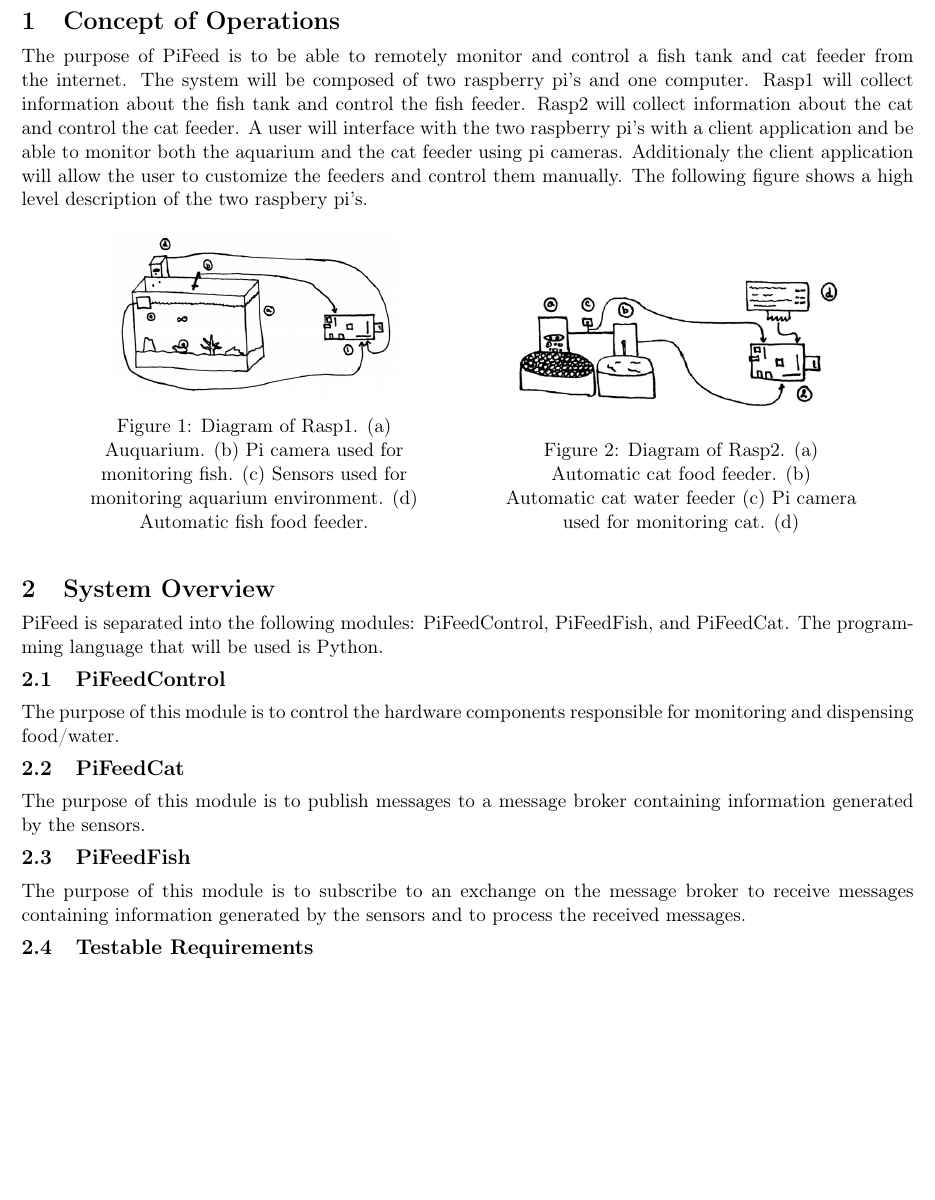
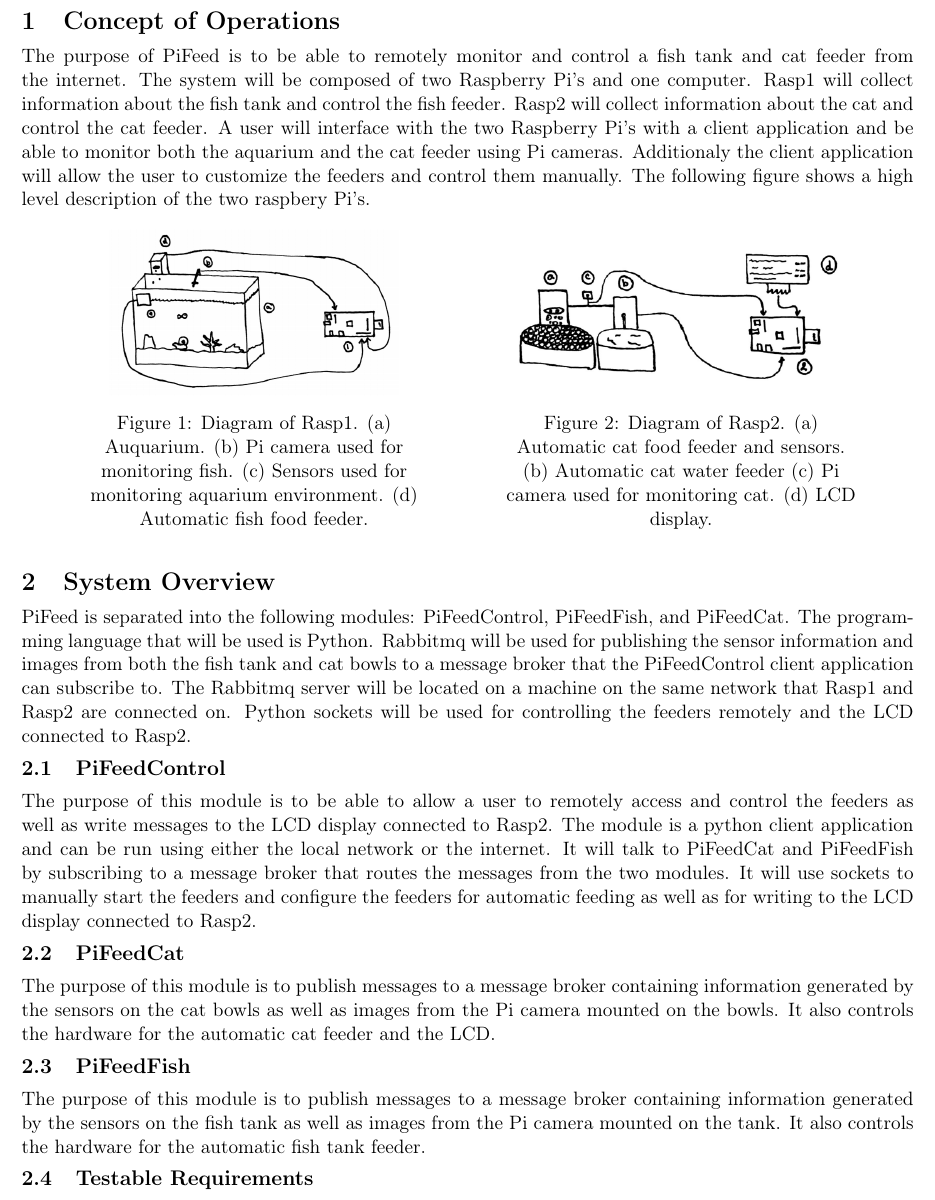
Before and after one commit to zergler/pifeed, a LaTeX document (docs/proposal/report/Proposal.tex): part of page 2 of 4, cut so that both start at the same text, the shorter picture padded with empty space. Compiled offline with pdfLaTeX.

Commit message:
Added systems overview

```diff
--- a/docs/proposal/report/Proposal.tex
+++ b/docs/proposal/report/Proposal.tex
@@ -19,13 +19,13 @@
 \section{Concept of Operations}
 The purpose of PiFeed is to be able to remotely monitor and control a fish tank
 and cat feeder from the internet. The system will be composed of two
-raspberry pi's and one computer. Rasp1 will collect information about the fish
+Raspberry Pi's and one computer. Rasp1 will collect information about the fish
 tank and control the fish feeder. Rasp2 will collect information about the cat
-and control the cat feeder. A user will interface with the two raspberry pi's
+and control the cat feeder. A user will interface with the two Raspberry Pi's
 with a client application and be able to monitor both the aquarium and the cat
-feeder using pi cameras. Additionaly the client application will allow the user
+feeder using Pi cameras. Additionaly the client application will allow the user
 to customize the feeders and control them manually. The following figure shows
-a high level description of the two raspbery pi's.
+a high level description of the two raspbery Pi's.
 
 \begin{figure}[H]
     \centering
@@ -43,28 +43,42 @@ a high level description of the two raspbery pi's.
         \centering
         \captionsetup{justification=centering, margin = 0.5cm}
         \includegraphics[scale=0.4]{images/Cat}
-        \caption{Diagram of Rasp2. (a) Automatic cat food feeder. (b) Automatic
-        cat water feeder (c) Pi camera used for monitoring cat. (d)}
+        \caption{Diagram of Rasp2. (a) Automatic cat food feeder and sensors.
+        (b) Automatic cat water feeder (c) Pi camera used for monitoring cat.
+        (d) LCD display.}
         \label{fig:highCat}
     \end{minipage}
 \end{figure}
 
 \section{System Overview}
 PiFeed is separated into the following modules: PiFeedControl, PiFeedFish, and
-PiFeedCat. The programming language that will be used is Python.
+PiFeedCat. The programming language that will be used is Python. Rabbitmq will
+be used for publishing the sensor information and images from both the fish tank
+and cat bowls to a message broker that the PiFeedControl client application can
+subscribe to. The Rabbitmq server will be located on a machine on the same
+network that Rasp1 and Rasp2 are connected on. Python sockets will be used for
+controlling the feeders remotely and the LCD connected to Rasp2.
 
 \subsection{PiFeedControl}
-The purpose of this module is to control the hardware components responsible
-for monitoring and dispensing food/water.
+The purpose of this module is to be able to allow a user to remotely access and
+control the feeders as well as write messages to the LCD display connected to
+Rasp2. The module is a python client application and can be run using either the
+local network or the internet. It will talk to PiFeedCat and PiFeedFish by
+subscribing to a message broker that routes the messages from the two modules.
+It will use sockets to manually start the feeders and configure the feeders for
+automatic feeding as well as for writing to the LCD display connected to Rasp2.
 
 \subsection{PiFeedCat}
 The purpose of this module is to publish messages to a message broker containing
-information generated by the sensors.
+information generated by the sensors on the cat bowls as well as images from the
+Pi camera mounted on the bowls. It also controls the hardware for the automatic
+cat feeder and the LCD.
 
 \subsection{PiFeedFish}
-The purpose of this module is to subscribe to an exchange on the message broker
-to receive messages containing information generated by the sensors and to
-process the received messages.
+The purpose of this module is to publish messages to a message broker containing
+information generated by the sensors on the fish tank as well as images from the
+Pi camera mounted on the tank. It also controls the hardware for the automatic
+fish tank feeder.
 
 \subsection{Testable Requirements}
 A completely succesful project should demonstrate that the following requirements
```
Also changed, not shown: docs/proposal/report/Proposal.pdf, 2 other files.
